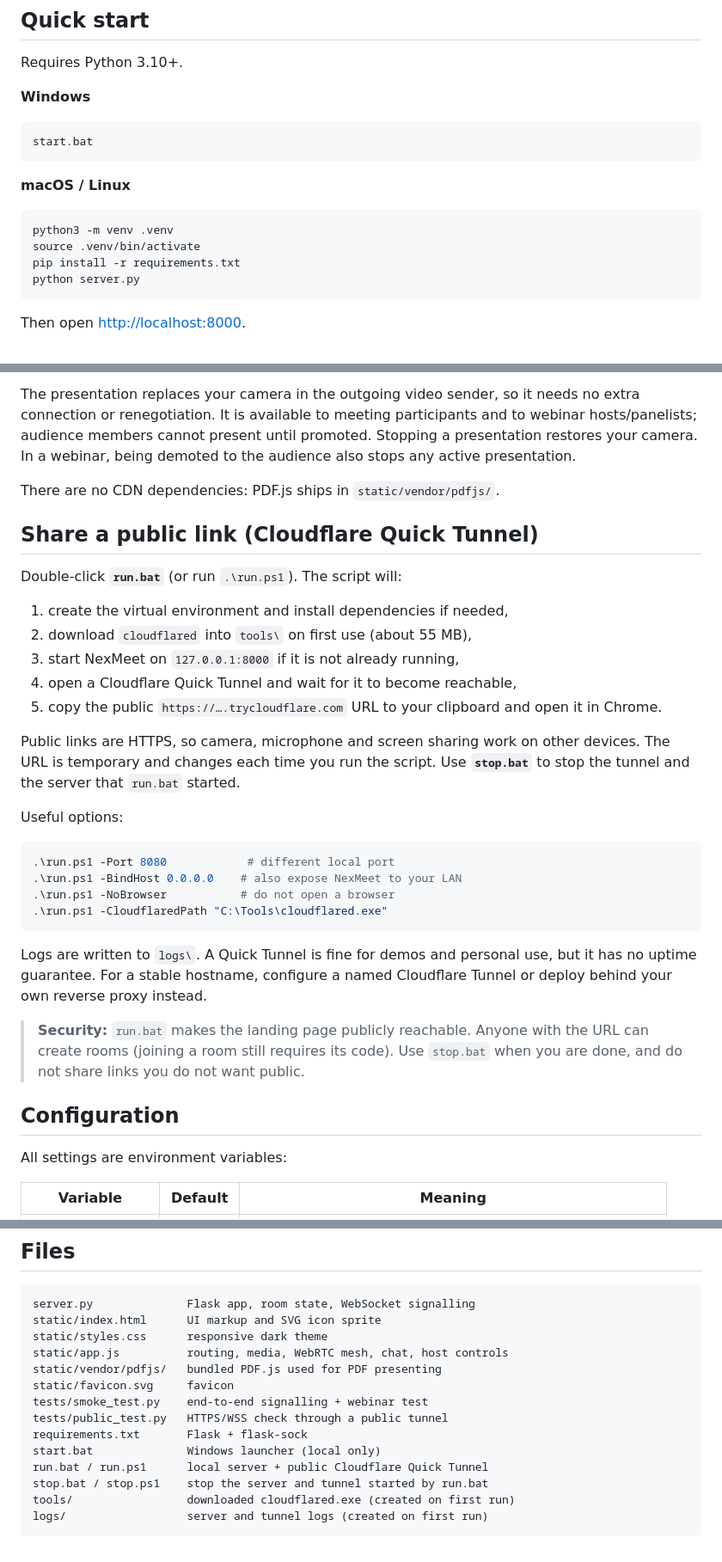
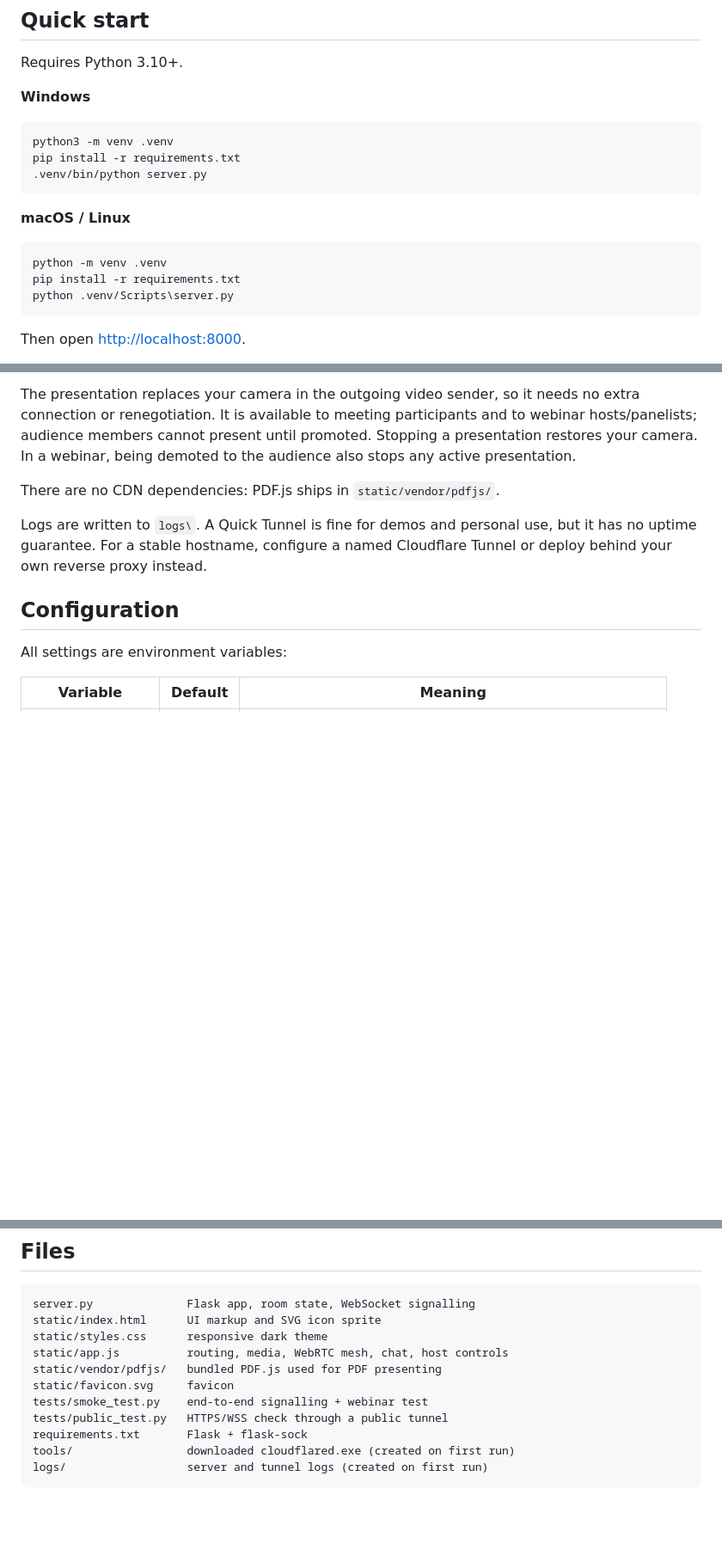
Before and after one commit to Notempty-long/nexmeet, a Markdown page: README.md, 3 parts joined by grey strips. Shown at 86% size. Rendered like a GitHub page; blank space fills up the shorter version.

````diff
--- a/README.md
+++ b/README.md
@@ -38,16 +38,17 @@ Requires Python 3.10+.
 **Windows**
 
 ```bat
-start.bat
+python3 -m venv .venv
+pip install -r requirements.txt
+.venv/bin/python server.py
 ```
 
 **macOS / Linux**
 
 ```bash
-python3 -m venv .venv
-source .venv/bin/activate
+python -m venv .venv
 pip install -r requirements.txt
-python server.py
+python .venv/Scripts\server.py
 ```
 
 Then open <http://localhost:8000>.
@@ -110,37 +111,12 @@ audience also stops any active presentation.
 
 There are no CDN dependencies: PDF.js ships in `static/vendor/pdfjs/`.
 
-## Share a public link (Cloudflare Quick Tunnel)
-
-Double-click **`run.bat`** (or run `.\run.ps1`). The script will:
-
-1. create the virtual environment and install dependencies if needed,
-2. download `cloudflared` into `tools\` on first use (about 55 MB),
-3. start NexMeet on `127.0.0.1:8000` if it is not already running,
-4. open a Cloudflare Quick Tunnel and wait for it to become reachable,
-5. copy the public `https://….trycloudflare.com` URL to your clipboard and
-   open it in Chrome.
-
-Public links are HTTPS, so camera, microphone and screen sharing work on other
-devices. The URL is temporary and changes each time you run the script. Use
-**`stop.bat`** to stop the tunnel and the server that `run.bat` started.
-
-Useful options:
-
-```powershell
-.\run.ps1 -Port 8080            # different local port
-.\run.ps1 -BindHost 0.0.0.0    # also expose NexMeet to your LAN
-.\run.ps1 -NoBrowser           # do not open a browser
-.\run.ps1 -CloudflaredPath "C:\Tools\cloudflared.exe"
-```
 
 Logs are written to `logs\`. A Quick Tunnel is fine for demos and personal
 use, but it has no uptime guarantee. For a stable hostname, configure a named
 Cloudflare Tunnel or deploy behind your own reverse proxy instead.
 
-> **Security:** `run.bat` makes the landing page publicly reachable. Anyone
-> with the URL can create rooms (joining a room still requires its code). Use
-> `stop.bat` when you are done, and do not share links you do not want public.
+
 
 ## Configuration
 
@@ -294,9 +270,6 @@ static/favicon.svg     favicon
 tests/smoke_test.py    end-to-end signalling + webinar test
 tests/public_test.py   HTTPS/WSS check through a public tunnel
 requirements.txt       Flask + flask-sock
-start.bat              Windows launcher (local only)
-run.bat / run.ps1      local server + public Cloudflare Quick Tunnel
-stop.bat / stop.ps1    stop the server and tunnel started by run.bat
 tools/                 downloaded cloudflared.exe (created on first run)
 logs/                  server and tunnel logs (created on first run)
 ```
````
